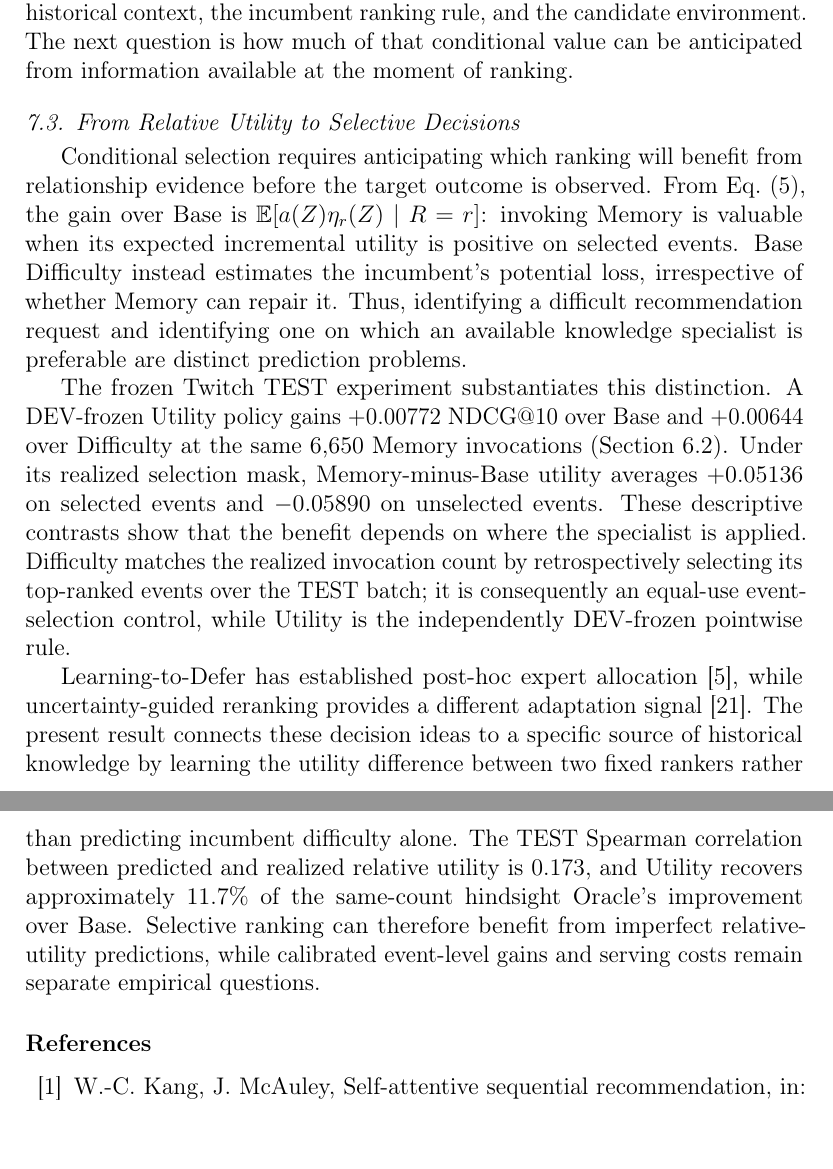
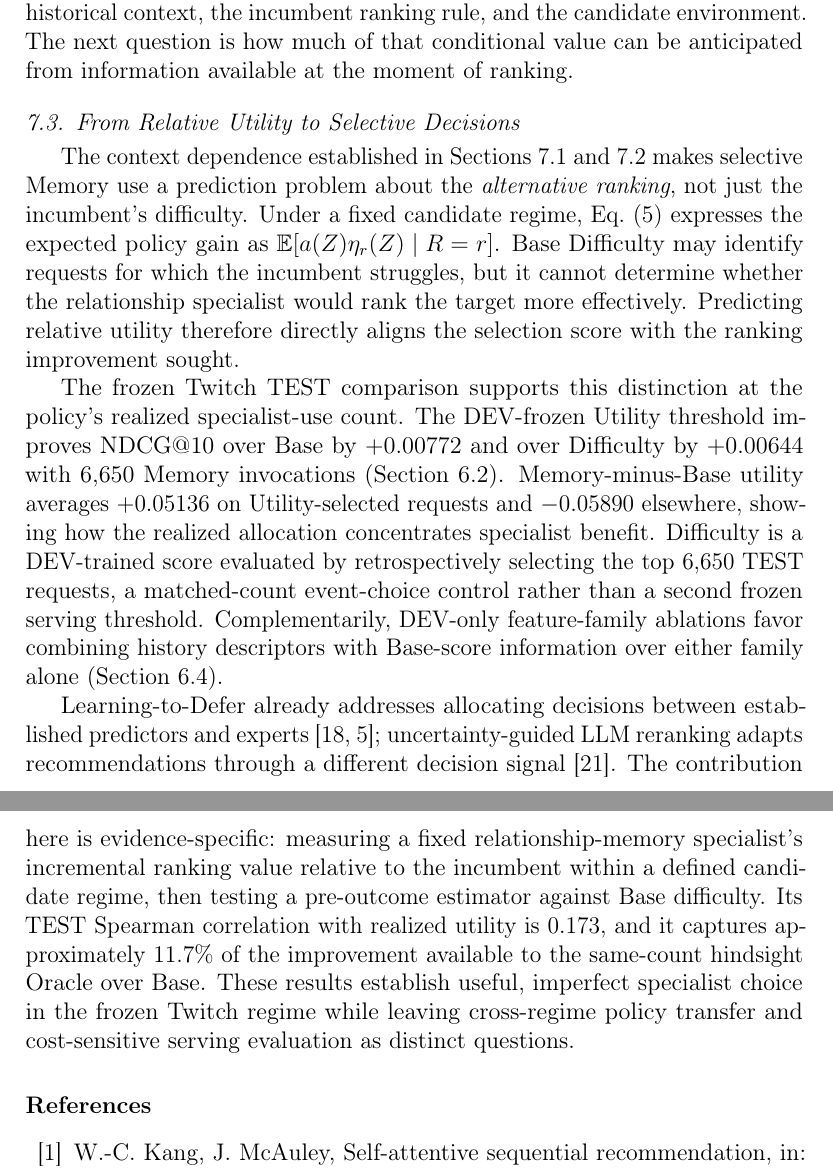
Before and after one commit to mzch0210/KuaiLive-Agent, a LaTeX paper (manuscript/kbs_latex/main.tex): two parts of pages 23 and 24 of 28, joined at a grey line, cut so that both start at the same text. Compiled offline with pdfLaTeX.

Commit message:
KBS reviewer-tighten Discussion 7.3: regime bridge, frozen matched-count evidence and precise deferral positioning

```diff
--- a/manuscript/kbs_latex/main.tex
+++ b/manuscript/kbs_latex/main.tex
@@ -526,11 +526,11 @@ The reversal persists across three trained checkpoint pairs and nine candidate d
 \subsection{From Relative Utility to Selective Decisions}
 \label{sec:discussion-selective-decisions}
 
-Conditional selection requires anticipating which ranking will benefit from relationship evidence before the target outcome is observed. From Eq.~\eqref{eq:expected-selective-gain}, the gain over Base is $\mathbb{E}[a(Z)\eta_r(Z)\mid R=r]$: invoking Memory is valuable when its expected incremental utility is positive on selected events. Base Difficulty instead estimates the incumbent's potential loss, irrespective of whether Memory can repair it. Thus, identifying a difficult recommendation request and identifying one on which an available knowledge specialist is preferable are distinct prediction problems.
+The context dependence established in Sections~\ref{sec:discussion-operational-value} and~\ref{sec:discussion-candidate-regimes} makes selective Memory use a prediction problem about the \emph{alternative ranking}, not just the incumbent's difficulty. Under a fixed candidate regime, Eq.~\eqref{eq:expected-selective-gain} expresses the expected policy gain as $\mathbb{E}[a(Z)\eta_r(Z)\mid R=r]$. Base Difficulty may identify requests for which the incumbent struggles, but it cannot determine whether the relationship specialist would rank the target more effectively. Predicting relative utility therefore directly aligns the selection score with the ranking improvement sought.
 
-The frozen Twitch TEST experiment substantiates this distinction. A DEV-frozen Utility policy gains $+0.00772$ NDCG@10 over Base and $+0.00644$ over Difficulty at the same 6,650 Memory invocations (Section~\ref{sec:results-decision}). Under its realized selection mask, Memory-minus-Base utility averages $+0.05136$ on selected events and $-0.05890$ on unselected events. These descriptive contrasts show that the benefit depends on where the specialist is applied. Difficulty matches the realized invocation count by retrospectively selecting its top-ranked events over the TEST batch; it is consequently an equal-use event-selection control, while Utility is the independently DEV-frozen pointwise rule.
+The frozen Twitch TEST comparison supports this distinction at the policy's realized specialist-use count. The DEV-frozen Utility threshold improves NDCG@10 over Base by $+0.00772$ and over Difficulty by $+0.00644$ with 6,650 Memory invocations (Section~\ref{sec:results-decision}). Memory-minus-Base utility averages $+0.05136$ on Utility-selected requests and $-0.05890$ elsewhere, showing how the realized allocation concentrates specialist benefit. Difficulty is a DEV-trained score evaluated by retrospectively selecting the top 6,650 TEST requests, a matched-count event-choice control rather than a second frozen serving threshold. Complementarily, DEV-only feature-family ablations favor combining history descriptors with Base-score information over either family alone (Section~\ref{sec:results-robustness}).
 
-Learning-to-Defer has established post-hoc expert allocation \cite{narasimhan2022posthoc}, while uncertainty-guided reranking provides a different adaptation signal \cite{xu2026guider}. The present result connects these decision ideas to a specific source of historical knowledge by learning the utility difference between two fixed rankers rather than predicting incumbent difficulty alone. The TEST Spearman correlation between predicted and realized relative utility is $0.173$, and Utility recovers approximately $11.7\%$ of the same-count hindsight Oracle's improvement over Base. Selective ranking can therefore benefit from imperfect relative-utility predictions, while calibrated event-level gains and serving costs remain separate empirical questions.
+Learning-to-Defer already addresses allocating decisions between established predictors and experts \cite{mozannar2020defer,narasimhan2022posthoc}; uncertainty-guided LLM reranking adapts recommendations through a different decision signal \cite{xu2026guider}. The contribution here is evidence-specific: measuring a fixed relationship-memory specialist's incremental ranking value relative to the incumbent within a defined candidate regime, then testing a pre-outcome estimator against Base difficulty. Its TEST Spearman correlation with realized utility is $0.173$, and it captures approximately $11.7\%$ of the improvement available to the same-count hindsight Oracle over Base. These results establish useful, imperfect specialist choice in the frozen Twitch regime while leaving cross-regime policy transfer and cost-sensitive serving evaluation as distinct questions.
 
 \bibliographystyle{elsarticle-num}
 \bibliography{kbs_references}
```
